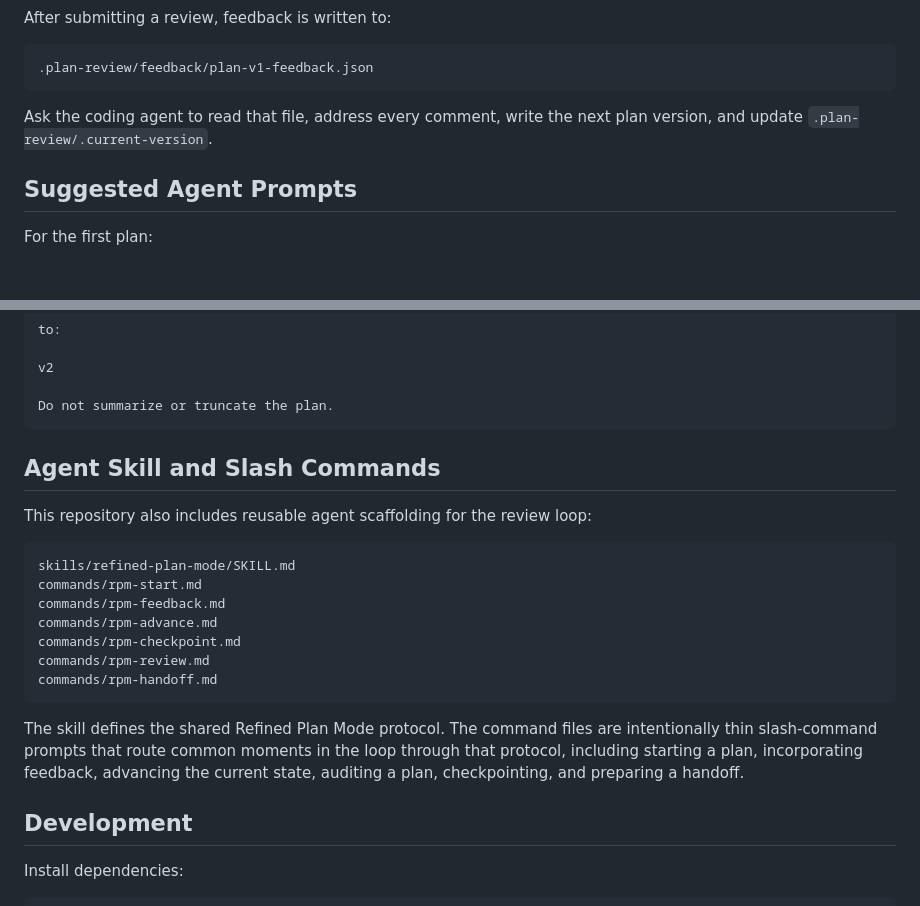
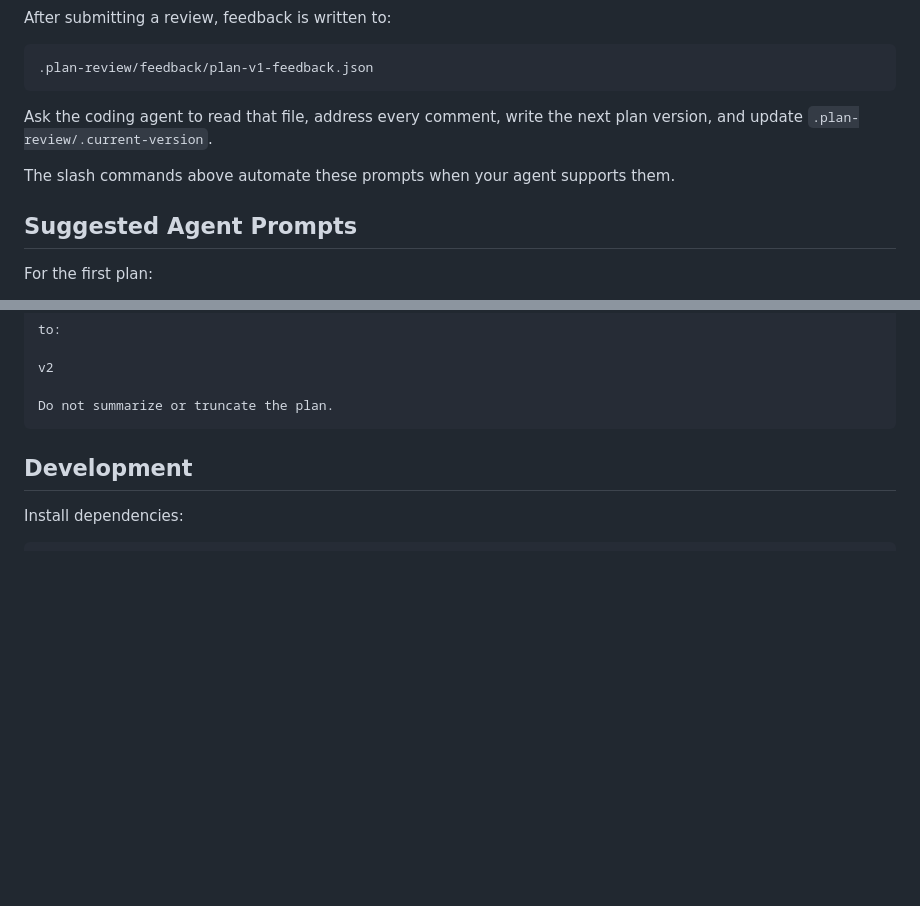
Before and after one commit to schalkneethling/refined-plan-mode, a Markdown page: README.md, 2 parts joined by grey strips. Rendered like a GitHub page; blank space fills up the shorter version.

````diff
--- a/README.md
+++ b/README.md
@@ -57,6 +143,8 @@ After submitting a review, feedback is written to:
 
 Ask the coding agent to read that file, address every comment, write the next plan version, and update `.plan-review/.current-version`.
 
+The slash commands above automate these prompts when your agent supports them.
+
 ## Suggested Agent Prompts
 
 For the first plan:
@@ -94,22 +182,6 @@ v2
 
 Do not summarize or truncate the plan.
 ```
-
-## Agent Skill and Slash Commands
-
-This repository also includes reusable agent scaffolding for the review loop:
-
-```text
-skills/refined-plan-mode/SKILL.md
-commands/rpm-start.md
-commands/rpm-feedback.md
-commands/rpm-advance.md
-commands/rpm-checkpoint.md
-commands/rpm-review.md
-commands/rpm-handoff.md
-```
-
-The skill defines the shared Refined Plan Mode protocol. The command files are intentionally thin slash-command prompts that route common moments in the loop through that protocol, including starting a plan, incorporating feedback, advancing the current state, auditing a plan, checkpointing, and preparing a handoff.
 
 ## Development
 
````
Also changed, not shown: other parts of README.md (+87 -1 lines).
